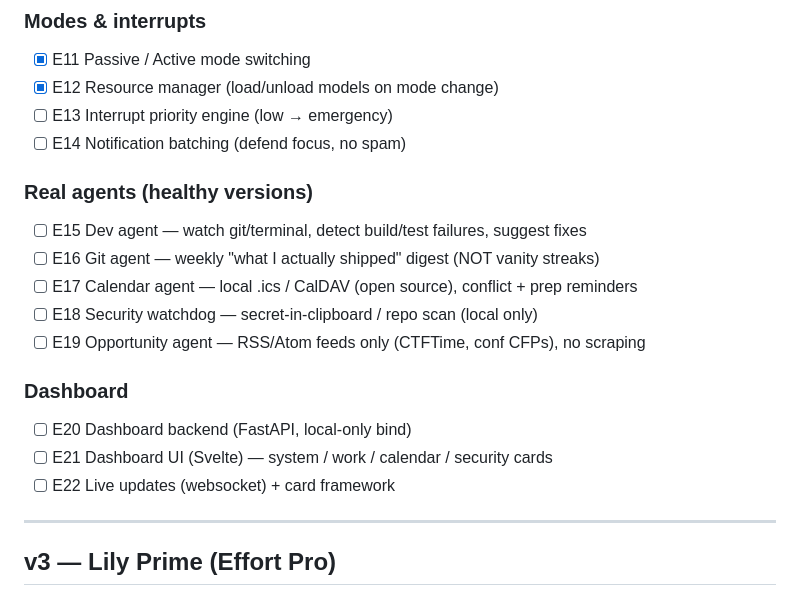
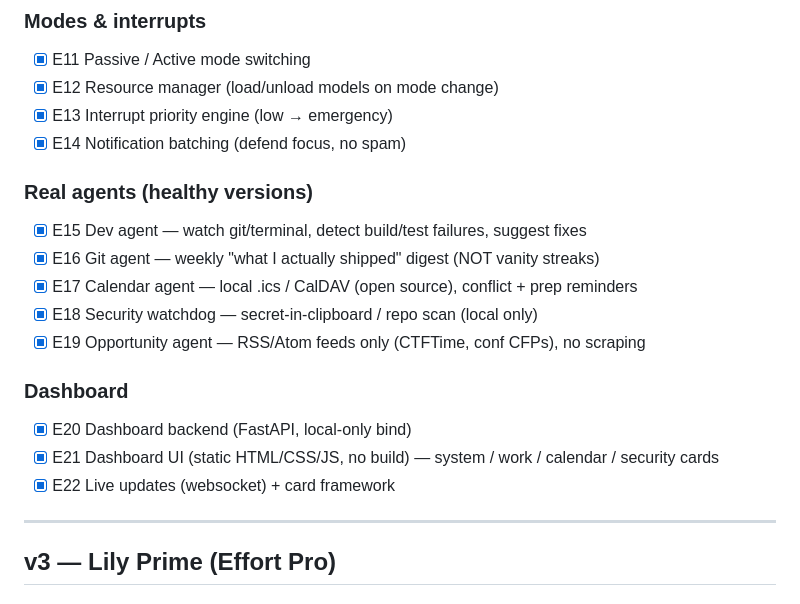
Before and after one commit to KuantumKnight/lily, a Markdown page: ROADMAP.md, the part around the change. GitHub-like rendering.

Commit message:
docs: tick ROADMAP E13-E22 (v2 Voice complete)

```diff
--- a/ROADMAP.md
+++ b/ROADMAP.md
@@ -56,20 +56,20 @@ SQLite + sqlite-vec · Textual / FastAPI+Svelte · APScheduler · psutil · GitP
 ### Modes & interrupts
 - [x] E11 Passive / Active mode switching
 - [x] E12 Resource manager (load/unload models on mode change)
-- [ ] E13 Interrupt priority engine (low → emergency)
-- [ ] E14 Notification batching (defend focus, no spam)
+- [x] E13 Interrupt priority engine (low → emergency)
+- [x] E14 Notification batching (defend focus, no spam)
 
 ### Real agents (healthy versions)
-- [ ] E15 Dev agent — watch git/terminal, detect build/test failures, suggest fixes
-- [ ] E16 Git agent — weekly "what I actually shipped" digest (NOT vanity streaks)
-- [ ] E17 Calendar agent — local .ics / CalDAV (open source), conflict + prep reminders
-- [ ] E18 Security watchdog — secret-in-clipboard / repo scan (local only)
-- [ ] E19 Opportunity agent — RSS/Atom feeds only (CTFTime, conf CFPs), no scraping
+- [x] E15 Dev agent — watch git/terminal, detect build/test failures, suggest fixes
+- [x] E16 Git agent — weekly "what I actually shipped" digest (NOT vanity streaks)
+- [x] E17 Calendar agent — local .ics / CalDAV (open source), conflict + prep reminders
+- [x] E18 Security watchdog — secret-in-clipboard / repo scan (local only)
+- [x] E19 Opportunity agent — RSS/Atom feeds only (CTFTime, conf CFPs), no scraping
 
 ### Dashboard
-- [ ] E20 Dashboard backend (FastAPI, local-only bind)
-- [ ] E21 Dashboard UI (Svelte) — system / work / calendar / security cards
-- [ ] E22 Live updates (websocket) + card framework
+- [x] E20 Dashboard backend (FastAPI, local-only bind)
+- [x] E21 Dashboard UI (static HTML/CSS/JS, no build) — system / work / calendar / security cards
+- [x] E22 Live updates (websocket) + card framework
 
 ---
 
```
